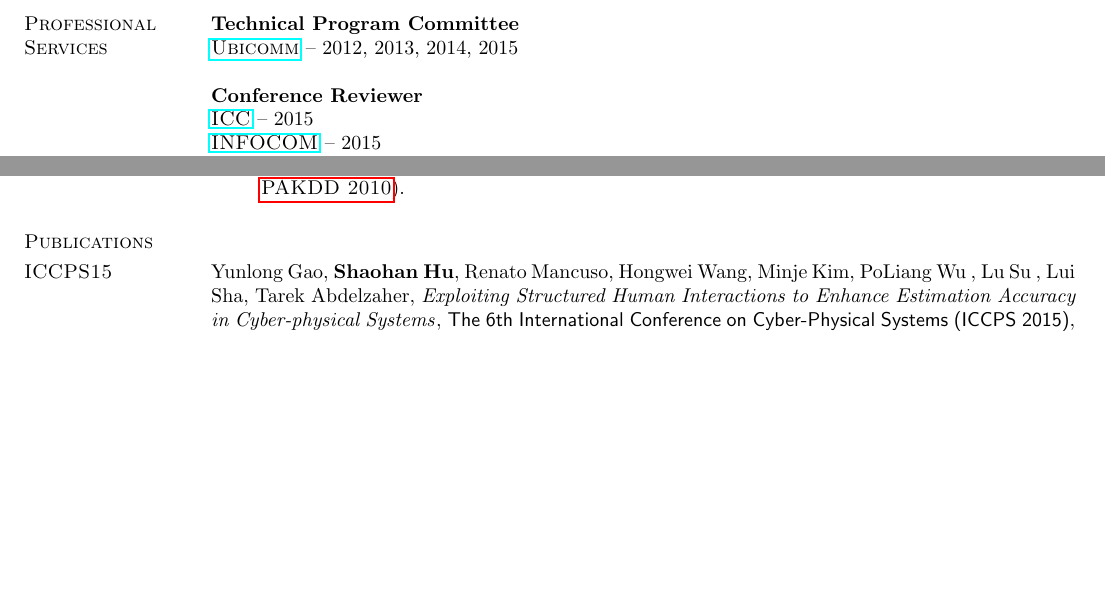
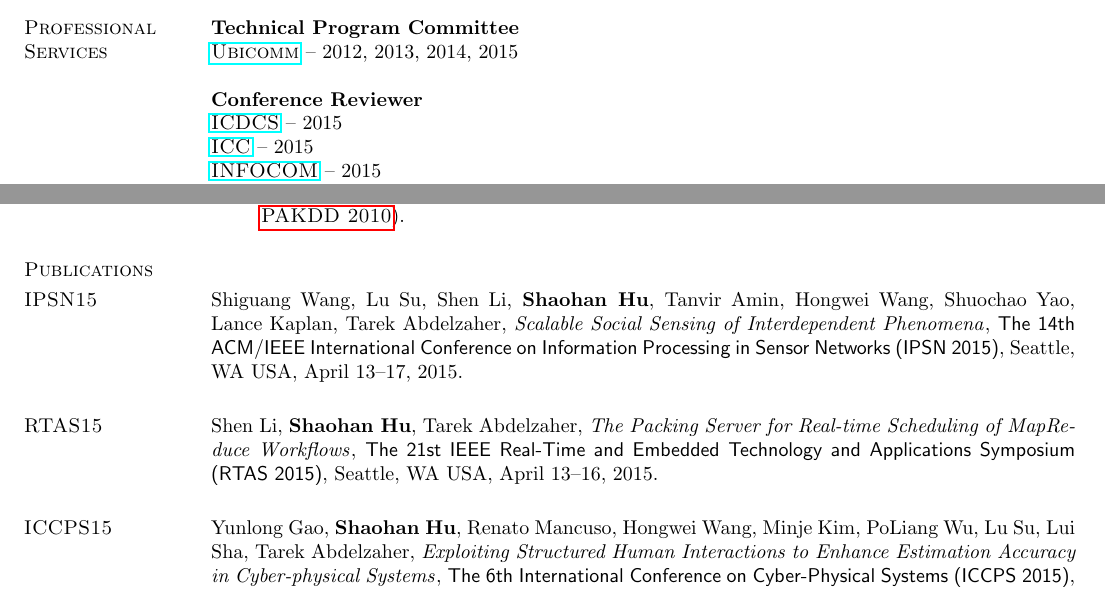
Before and after one commit to hushaohan/hushaohan.github.io, a LaTeX CV (cv.tex, which reads publications.tex, services.tex): two parts of pages 1 and 3 of 7, joined at a grey line, cut so that both start at the same text, the shorter picture padded with empty space. Compiled offline with pdfLaTeX.

Commit message:
added ipsn and rtas 2015 papers

```diff
--- a/publications.tex
+++ b/publications.tex
@@ -1,7 +1,15 @@
 \section{\sc Publications}
 
+\section{\sc IPSN15}\hypertarget{wang2015ipsn}{}
+Shiguang Wang, Lu Su, Shen Li, \textbf{Shaohan Hu}, Tanvir Amin, Hongwei Wang, Shuochao Yao, Lance Kaplan, Tarek Abdelzaher, \href{}{\emph{Scalable Social Sensing of Interdependent Phenomena}}, \textsf{The 14th
+  ACM/IEEE International Conference on Information Processing in
+  Sensor Networks (IPSN 2015)}, Seattle, WA USA, April 13--17, 2015.
+
+\section{\sc RTAS15}\hypertarget{li2015rtas}{}
+Shen Li, \textbf{Shaohan Hu}, Tarek Abdelzaher, \href{}{\emph{The Packing Server for Real-time Scheduling of MapReduce Workflows}}, \textsf{The 21st IEEE Real-Time and Embedded Technology and Applications Symposium (RTAS 2015)}, Seattle, WA USA, April 13--16, 2015.
+
 \section{\sc ICCPS15}\hypertarget{gao2015iccps}{}
-Yunlong Gao, \textbf{Shaohan Hu}, Renato Mancuso, Hongwei Wang, Minje Kim, PoLiang Wu , Lu Su , Lui Sha, Tarek Abdelzaher, \href{}{\emph{Exploiting Structured Human Interactions to Enhance Estimation Accuracy in Cyber-physical Systems}}, \textsf{The 6th International Conference on Cyber-Physical Systems (ICCPS 2015)}, Seattle, WA USA, April 14--16, 2015.
+Yunlong Gao, \textbf{Shaohan Hu}, Renato Mancuso, Hongwei Wang, Minje Kim, PoLiang Wu, Lu Su, Lui Sha, Tarek Abdelzaher, \href{}{\emph{Exploiting Structured Human Interactions to Enhance Estimation Accuracy in Cyber-physical Systems}}, \textsf{The 6th International Conference on Cyber-Physical Systems (ICCPS 2015)}, Seattle, WA USA, April 14--16, 2015.
 
 \section{\sc RTSS14}\hypertarget{su2014rtss}{}
 Lu Su, Qi Li, \textbf{Shaohan Hu}, Shiguang Wang, Jing Gao, Hengchang Liu, Tarek Abdelzaher, Jiawei Han, Xue Liu, Yan Gao, Lance Kaplan, \href{}{\emph{Generalized Decision Aggregation in Distributed Sensing Systems}}, \textsf{The 35th IEEE Real-Time Systems Symposium (RTSS 2014)}, Rome, Italy, December 2--5, 2014.
--- a/services.tex
+++ b/services.tex
@@ -3,6 +3,7 @@
 {\href{http://www.iaria.org/conferences.html}{\textsc{Ubicomm}}} -- 2012, 2013, 2014, 2015
 
 {\bf Conference Reviewer}\\
+{\href{http://icdcs-2015.cse.ohio-state.edu/}{\textsc{ICDCS}}} -- 2015\\
 {\href{http://icc2015.ieee-icc.org/}{\textsc{ICC}}} -- 2015\\
 {\href{http://infocom2015.ieee-infocom.org/}{\textsc{INFOCOM}}} -- 2015\\
 {\href{http://www.iccve.org/2014/}{\textsc{ICCVE}}} -- 2014\\
```
Also changed, not shown: cv.pdf.
